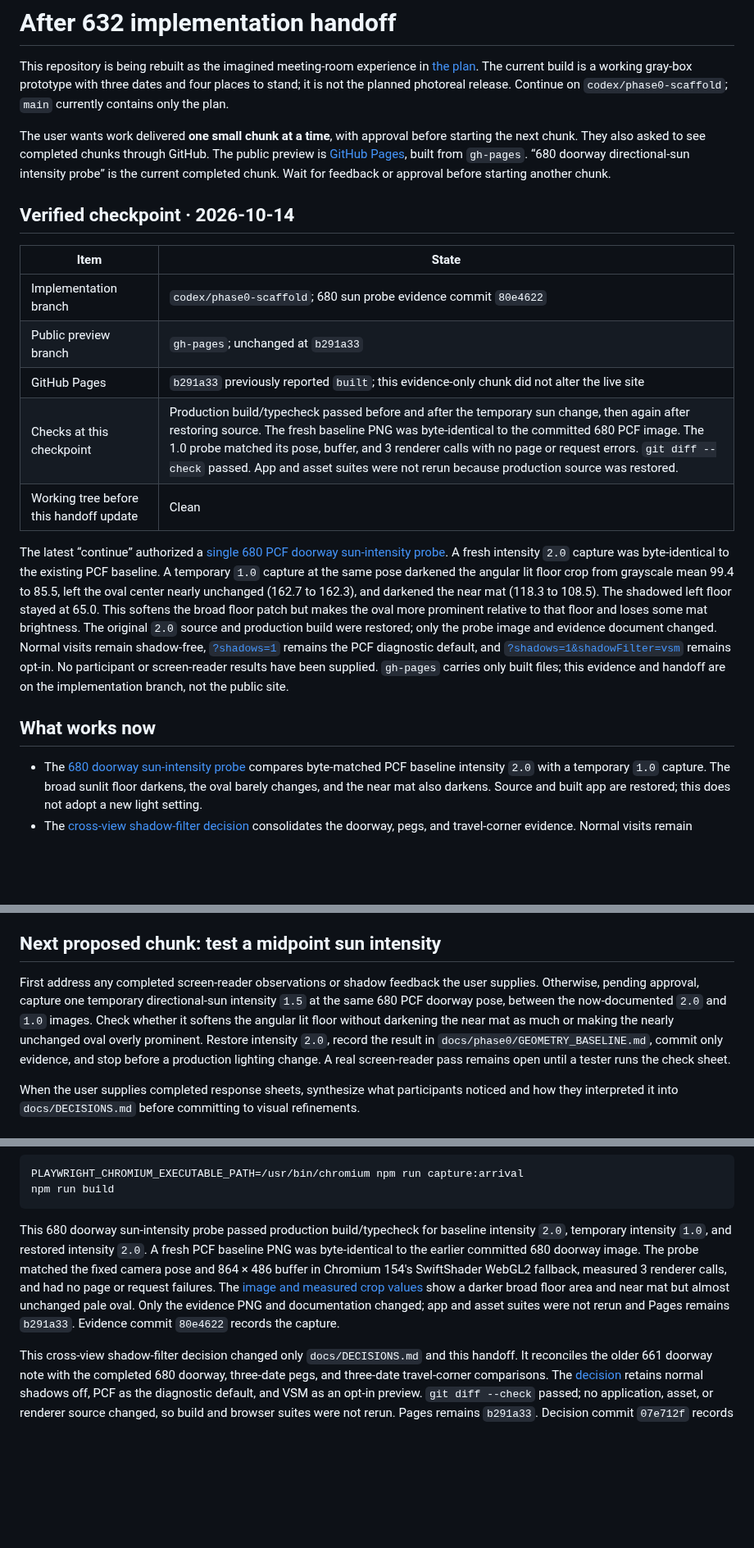
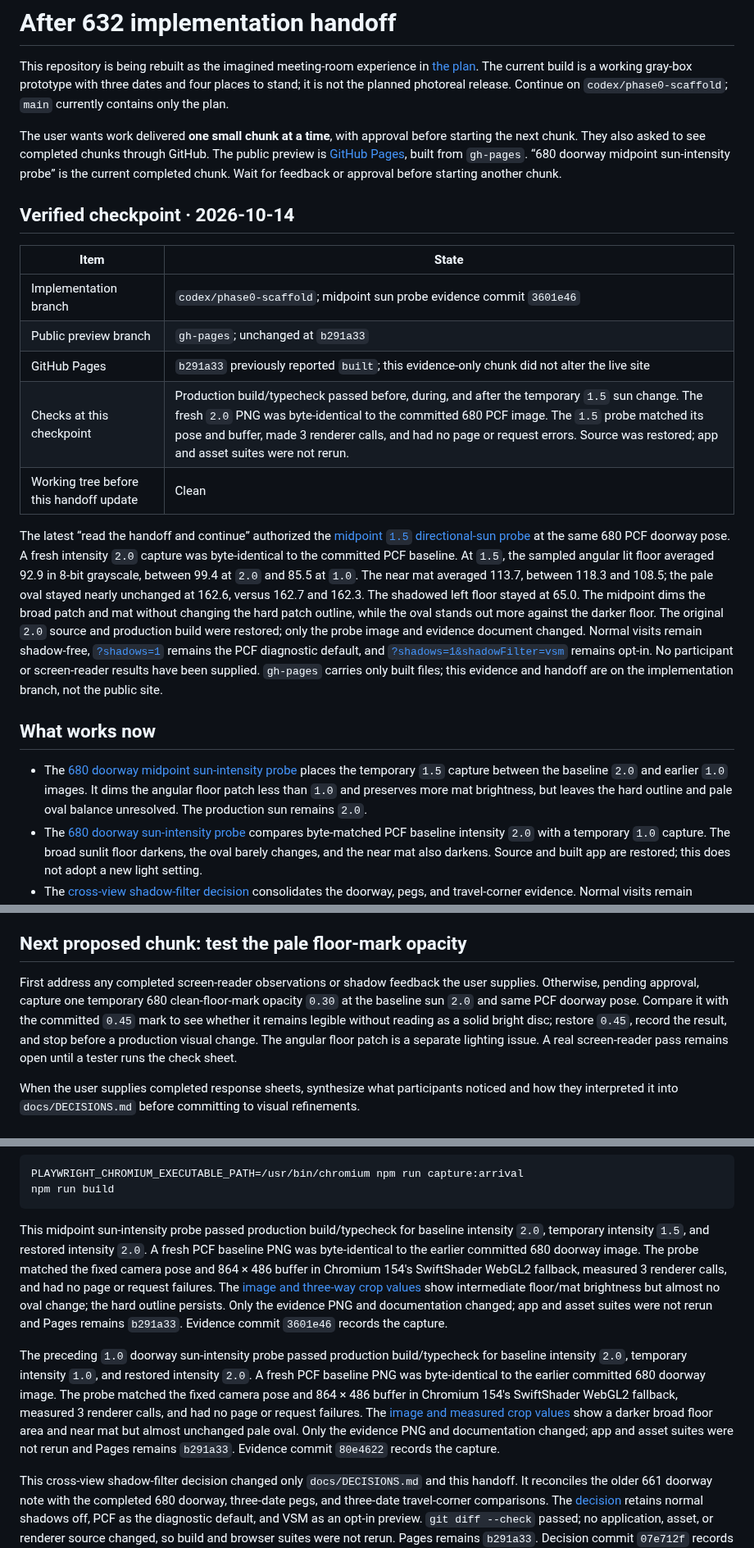
Before and after one commit to wangy113/after-632-gpt-sol-6, a Markdown page: HANDOFF.md, 3 parts joined by grey strips. Shown at 82% size. Rendered like a GitHub page; blank space fills up the shorter version.

Commit message:
Hand off midpoint sun probe

````diff
--- a/HANDOFF.md
+++ b/HANDOFF.md
@@ -2,22 +2,23 @@
 
 This repository is being rebuilt as the imagined meeting-room experience in [the plan](docs/PLAN.md). The current build is a working gray-box prototype with three dates and four places to stand; it is not the planned photoreal release. Continue on `codex/phase0-scaffold`; `main` currently contains only the plan.
 
-The user wants work delivered **one small chunk at a time**, with approval before starting the next chunk. They also asked to see completed chunks through GitHub. The public preview is [GitHub Pages](https://wangy113.github.io/after-632-gpt-sol-6/), built from `gh-pages`. “680 doorway directional-sun intensity probe” is the current completed chunk. Wait for feedback or approval before starting another chunk.
+The user wants work delivered **one small chunk at a time**, with approval before starting the next chunk. They also asked to see completed chunks through GitHub. The public preview is [GitHub Pages](https://wangy113.github.io/after-632-gpt-sol-6/), built from `gh-pages`. “680 doorway midpoint sun-intensity probe” is the current completed chunk. Wait for feedback or approval before starting another chunk.
 
 ## Verified checkpoint · 2026-10-14
 
 | Item | State |
 | --- | --- |
-| Implementation branch | `codex/phase0-scaffold`; 680 sun probe evidence commit `80e4622` |
+| Implementation branch | `codex/phase0-scaffold`; midpoint sun probe evidence commit `3601e46` |
 | Public preview branch | `gh-pages`; unchanged at `b291a33` |
 | GitHub Pages | `b291a33` previously reported `built`; this evidence-only chunk did not alter the live site |
-| Checks at this checkpoint | Production build/typecheck passed before and after the temporary sun change, then again after restoring source. The fresh baseline PNG was byte-identical to the committed 680 PCF image. The 1.0 probe matched its pose, buffer, and 3 renderer calls with no page or request errors. `git diff --check` passed. App and asset suites were not rerun because production source was restored. |
+| Checks at this checkpoint | Production build/typecheck passed before, during, and after the temporary `1.5` sun change. The fresh `2.0` PNG was byte-identical to the committed 680 PCF image. The `1.5` probe matched its pose and buffer, made 3 renderer calls, and had no page or request errors. Source was restored; app and asset suites were not rerun. |
 | Working tree before this handoff update | Clean |
 
-The latest “continue” authorized a [single 680 PCF doorway sun-intensity probe](docs/phase0/GEOMETRY_BASELINE.md#680-doorway-directional-sun-intensity-probe--2026-10-14). A fresh intensity `2.0` capture was byte-identical to the existing PCF baseline. A temporary `1.0` capture at the same pose darkened the angular lit floor crop from grayscale mean 99.4 to 85.5, left the oval center nearly unchanged (162.7 to 162.3), and darkened the near mat (118.3 to 108.5). The shadowed left floor stayed at 65.0. This softens the broad floor patch but makes the oval more prominent relative to that floor and loses some mat brightness. The original `2.0` source and production build were restored; only the probe image and evidence document changed. Normal visits remain shadow-free, [`?shadows=1`](https://wangy113.github.io/after-632-gpt-sol-6/?shadows=1) remains the PCF diagnostic default, and [`?shadows=1&shadowFilter=vsm`](https://wangy113.github.io/after-632-gpt-sol-6/?shadows=1&shadowFilter=vsm) remains opt-in. No participant or screen-reader results have been supplied. `gh-pages` carries only built files; this evidence and handoff are on the implementation branch, not the public site.
+The latest “read the handoff and continue” authorized the [midpoint `1.5` directional-sun probe](docs/phase0/GEOMETRY_BASELINE.md#680-doorway-midpoint-sun-intensity-probe--2026-10-14) at the same 680 PCF doorway pose. A fresh intensity `2.0` capture was byte-identical to the committed PCF baseline. At `1.5`, the sampled angular lit floor averaged 92.9 in 8-bit grayscale, between 99.4 at `2.0` and 85.5 at `1.0`. The near mat averaged 113.7, between 118.3 and 108.5; the pale oval stayed nearly unchanged at 162.6, versus 162.7 and 162.3. The shadowed left floor stayed at 65.0. The midpoint dims the broad patch and mat without changing the hard patch outline, while the oval stands out more against the darker floor. The original `2.0` source and production build were restored; only the probe image and evidence document changed. Normal visits remain shadow-free, [`?shadows=1`](https://wangy113.github.io/after-632-gpt-sol-6/?shadows=1) remains the PCF diagnostic default, and [`?shadows=1&shadowFilter=vsm`](https://wangy113.github.io/after-632-gpt-sol-6/?shadows=1&shadowFilter=vsm) remains opt-in. No participant or screen-reader results have been supplied. `gh-pages` carries only built files; this evidence and handoff are on the implementation branch, not the public site.
 
 ## What works now
 
+- The [680 doorway midpoint sun-intensity probe](docs/phase0/GEOMETRY_BASELINE.md#680-doorway-midpoint-sun-intensity-probe--2026-10-14) places the temporary `1.5` capture between the baseline `2.0` and earlier `1.0` images. It dims the angular floor patch less than `1.0` and preserves more mat brightness, but leaves the hard outline and pale oval balance unresolved. The production sun remains `2.0`.
 - The [680 doorway sun-intensity probe](docs/phase0/GEOMETRY_BASELINE.md#680-doorway-directional-sun-intensity-probe--2026-10-14) compares byte-matched PCF baseline intensity `2.0` with a temporary `1.0` capture. The broad sunlit floor darkens, the oval barely changes, and the near mat also darkens. Source and built app are restored; this does not adopt a new light setting.
 - The [cross-view shadow-filter decision](docs/DECISIONS.md#cross-view-shadow-filter-decision--2026-10-14) consolidates the doorway, pegs, and travel-corner evidence. Normal visits remain shadow-free; PCF stays the diagnostic default and VSM stays opt-in. The 680 angular sunlit area is the next focused visual issue.
 - The [matched 632 travel-corner PCF/VSM capture](docs/phase0/GEOMETRY_BASELINE.md#matched-632-travel-corner-pcfvsm-completion--2026-10-14) completes this head-view filter comparison across all three dates. Cups and floor marks stay clear; VSM subtly shifts shadow boundaries in 632, while the later dates show flatter mat striping.
@@ -61,9 +62,9 @@ The latest “continue” authorized a [single 680 PCF doorway sun-intensity pro
 - Compare shows the previous date from the same camera while preserving the selected date. It works by pointer or keyboard hold, the C key, or a persistent click-only activation of either Compare button. Returning to reading releases the renderer; renderer failure falls back to the reading page.
 - The pure state model defines all three dates, four places, Compare, and motion policy. Date, place, Compare, Pause, and reduced-motion behavior are wired to the live room.
 
-## Next proposed chunk: test a midpoint sun intensity
+## Next proposed chunk: test the pale floor-mark opacity
 
-First address any completed screen-reader observations or shadow feedback the user supplies. Otherwise, pending approval, capture one temporary directional-sun intensity `1.5` at the same 680 PCF doorway pose, between the now-documented `2.0` and `1.0` images. Check whether it softens the angular lit floor without darkening the near mat as much or making the nearly unchanged oval overly prominent. Restore intensity `2.0`, record the result in `docs/phase0/GEOMETRY_BASELINE.md`, commit only evidence, and stop before a production lighting change. A real screen-reader pass remains open until a tester runs the check sheet.
+First address any completed screen-reader observations or shadow feedback the user supplies. Otherwise, pending approval, capture one temporary 680 clean-floor-mark opacity `0.30` at the baseline sun `2.0` and same PCF doorway pose. Compare it with the committed `0.45` mark to see whether it remains legible without reading as a solid bright disc; restore `0.45`, record the result, and stop before a production visual change. The angular floor patch is a separate lighting issue. A real screen-reader pass remains open until a tester runs the check sheet.
 
 When the user supplies completed response sheets, synthesize what participants noticed and how they interpreted it into `docs/DECISIONS.md` before committing to visual refinements.
 
@@ -116,7 +117,9 @@ PLAYWRIGHT_CHROMIUM_EXECUTABLE_PATH=/usr/bin/chromium npm run capture:arrival
 npm run build
 ```
 
-This 680 doorway sun-intensity probe passed production build/typecheck for baseline intensity `2.0`, temporary intensity `1.0`, and restored intensity `2.0`. A fresh PCF baseline PNG was byte-identical to the earlier committed 680 doorway image. The probe matched the fixed camera pose and 864 × 486 buffer in Chromium 154's SwiftShader WebGL2 fallback, measured 3 renderer calls, and had no page or request failures. The [image and measured crop values](docs/phase0/GEOMETRY_BASELINE.md#680-doorway-directional-sun-intensity-probe--2026-10-14) show a darker broad floor area and near mat but almost unchanged pale oval. Only the evidence PNG and documentation changed; app and asset suites were not rerun and Pages remains `b291a33`. Evidence commit `80e4622` records the capture.
+This midpoint sun-intensity probe passed production build/typecheck for baseline intensity `2.0`, temporary intensity `1.5`, and restored intensity `2.0`. A fresh PCF baseline PNG was byte-identical to the earlier committed 680 doorway image. The probe matched the fixed camera pose and 864 × 486 buffer in Chromium 154's SwiftShader WebGL2 fallback, measured 3 renderer calls, and had no page or request failures. The [image and three-way crop values](docs/phase0/GEOMETRY_BASELINE.md#680-doorway-midpoint-sun-intensity-probe--2026-10-14) show intermediate floor/mat brightness but almost no oval change; the hard outline persists. Only the evidence PNG and documentation changed; app and asset suites were not rerun and Pages remains `b291a33`. Evidence commit `3601e46` records the capture.
+
+The preceding `1.0` doorway sun-intensity probe passed production build/typecheck for baseline intensity `2.0`, temporary intensity `1.0`, and restored intensity `2.0`. A fresh PCF baseline PNG was byte-identical to the earlier committed 680 doorway image. The probe matched the fixed camera pose and 864 × 486 buffer in Chromium 154's SwiftShader WebGL2 fallback, measured 3 renderer calls, and had no page or request failures. The [image and measured crop values](docs/phase0/GEOMETRY_BASELINE.md#680-doorway-directional-sun-intensity-probe--2026-10-14) show a darker broad floor area and near mat but almost unchanged pale oval. Only the evidence PNG and documentation changed; app and asset suites were not rerun and Pages remains `b291a33`. Evidence commit `80e4622` records the capture.
 
 This cross-view shadow-filter decision changed only `docs/DECISIONS.md` and this handoff. It reconciles the older 661 doorway note with the completed 680 doorway, three-date pegs, and three-date travel-corner comparisons. The [decision](docs/DECISIONS.md#cross-view-shadow-filter-decision--2026-10-14) retains normal shadows off, PCF as the diagnostic default, and VSM as an opt-in preview. `git diff --check` passed; no application, asset, or renderer source changed, so build and browser suites were not rerun. Pages remains `b291a33`. Decision commit `07e712f` records the conclusion.
 
````
